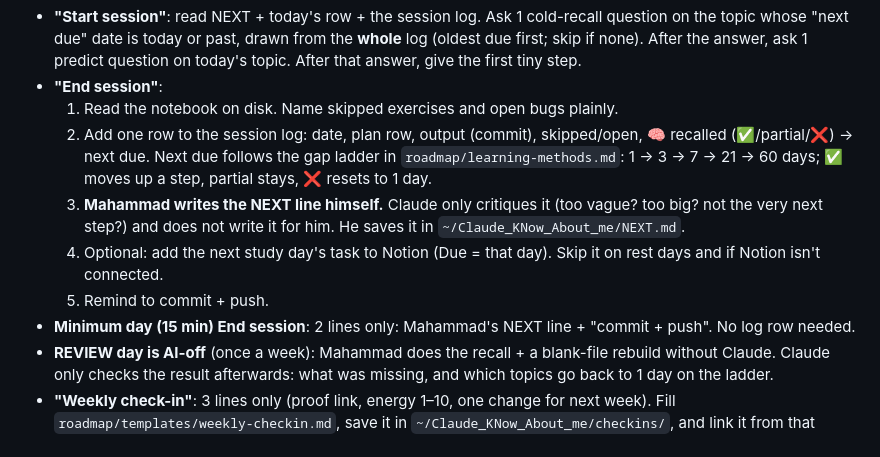
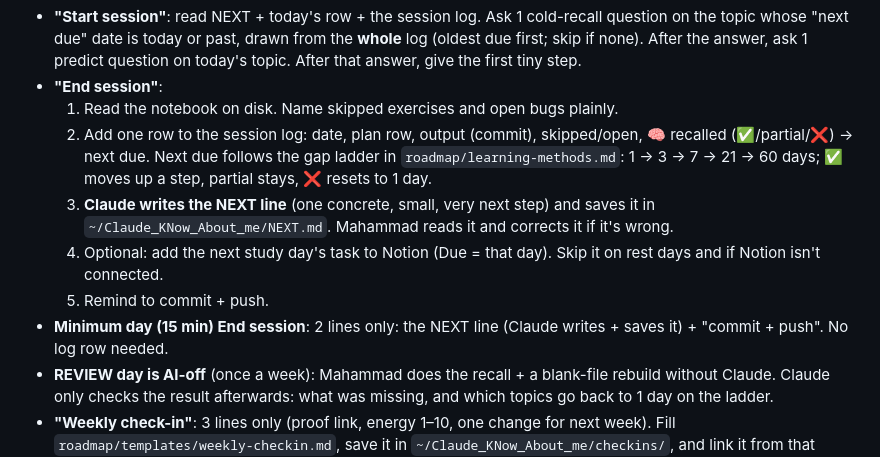
Before and after one commit to MUHAMMEDQULIYEV/AI-Engineering-Journey-Learning, a Markdown page: CLAUDE.md, the part around the change. Rendered like a GitHub page.

```diff
--- a/CLAUDE.md
+++ b/CLAUDE.md
@@ -18,10 +18,10 @@ Questions in these commands are asked **one at a time**: ask, wait for the answe
 - **"End session"**:
   1. Read the notebook on disk. Name skipped exercises and open bugs plainly.
   2. Add one row to the session log: date, plan row, output (commit), skipped/open, 🧠 recalled (✅/partial/❌) → next due. Next due follows the gap ladder in `roadmap/learning-methods.md`: 1 → 3 → 7 → 21 → 60 days; ✅ moves up a step, partial stays, ❌ resets to 1 day.
-  3. **Mahammad writes the NEXT line himself.** Claude only critiques it (too vague? too big? not the very next step?) and does not write it for him. He saves it in `~/Claude_KNow_About_me/NEXT.md`.
+   3. **Claude writes the NEXT line** (one concrete, small, very next step) and saves it in `~/Claude_KNow_About_me/NEXT.md`. Mahammad reads it and corrects it if it's wrong.
   4. Optional: add the next study day's task to Notion (Due = that day). Skip it on rest days and if Notion isn't connected.
   5. Remind to commit + push.
-- **Minimum day (15 min) End session**: 2 lines only: Mahammad's NEXT line + "commit + push". No log row needed.
+- **Minimum day (15 min) End session**: 2 lines only: the NEXT line (Claude writes + saves it) + "commit + push". No log row needed.
 - **REVIEW day is AI-off** (once a week): Mahammad does the recall + a blank-file rebuild without Claude. Claude only checks the result afterwards: what was missing, and which topics go back to 1 day on the ladder.
 - **"Weekly check-in"**: 3 lines only (proof link, energy 1–10, one change for next week). Fill `roadmap/templates/weekly-checkin.md`, save it in `~/Claude_KNow_About_me/checkins/`, and link it from that day's session-log row.
 - **Feeling bad / unmotivated**: use `roadmap/bad-days.md`. Start with Rule 1 (open file, 1 cell, 5-minute timer), then give the smallest version of today's row.
```
